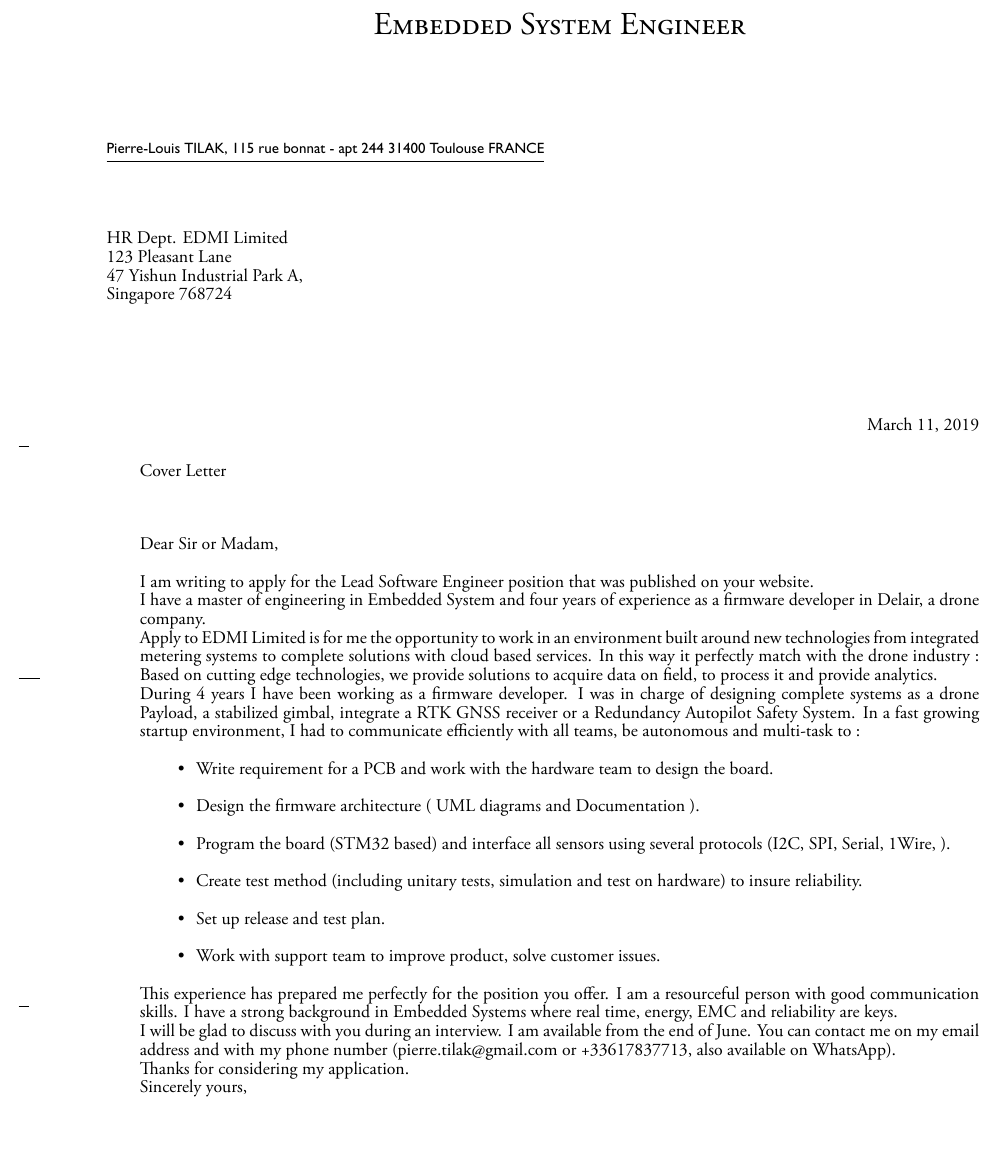
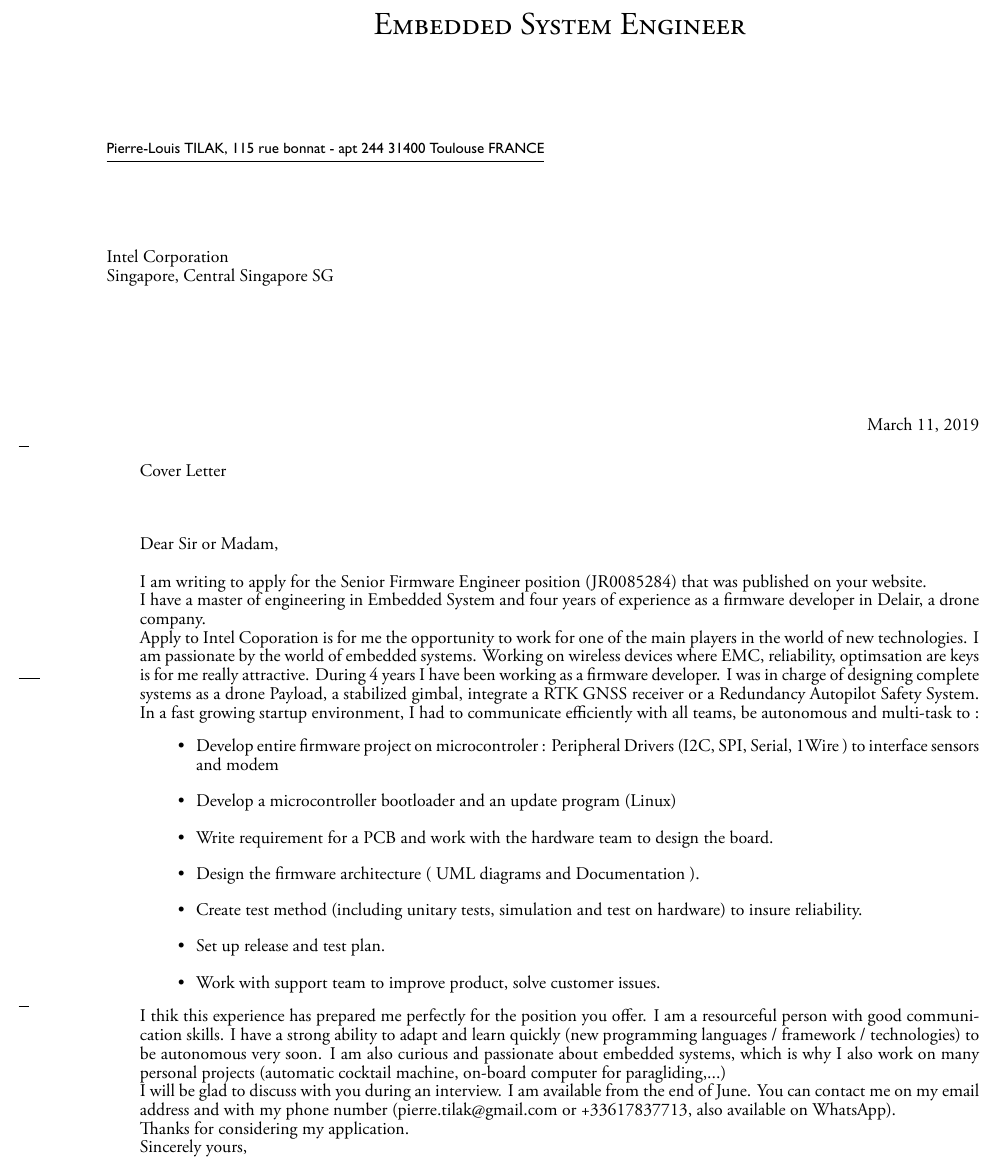
Before and after one commit to tilaktilak/CV, a LaTeX letter (cover_letter.tex): part of the page, cut so that both start at the same text. Compiled offline with XeLaTeX.

Commit message:
Update CoverLetter

```diff
--- a/cover_letter.tex
+++ b/cover_letter.tex
@@ -88,46 +88,37 @@
 %----------------------------------------------------------------------------------------
 
 \begin{letter}{ % Address of the company you are applying to
-HR Dept. EDMI Limited\\
-123 Pleasant Lane\\
-47 Yishun Industrial Park A, \\
-Singapore 768724
+Intel Corporation\\
+Singapore, Central Singapore SG
 }
 
 \setkomavar{subject}{Cover Letter} % This is the bold text saying 'Cover Letter', remove it if you don't like it
 
 \opening{Dear Sir or Madam,}
 
-I am writing to apply for the Lead Software Engineer position that was published on your website.
+I am writing to apply for the Senior Firmware Engineer position (JR0085284) that was published on your website.
 
 I have a master of engineering in Embedded System and four years of experience
 as a firmware developer in Delair, a drone company.
 
-Apply to EDMI Limited is
-for me the opportunity to work in an environment built around new technologies from integrated metering systems to complete
-solutions with cloud based services.
-In this way it perfectly match with
-the drone industry : Based on cutting edge technologies, we provide
-solutions to acquire data on field, to process it and provide analytics.
-
+Apply to Intel Coporation is
+for me the opportunity to work for one of the main players in the world of new technologies.
+I am passionate by the world of embedded systems. Working on wireless devices where EMC, reliability, optimsation are keys is for me really attractive.
 During 4 years I have been working as a firmware developer. I was in charge of
 designing complete systems as a drone Payload, a stabilized gimbal, integrate a RTK
 GNSS receiver or a Redundancy Autopilot Safety System. In a fast growing startup environment, I had to
 communicate efficiently with all teams, be autonomous and multi-task to :
 \begin{itemize}
+\item Develop entire firmware project on microcontroler : Peripheral Drivers (I2C, SPI, Serial, 1Wire ) to interface sensors and modem
+\item Develop a microcontroller bootloader and an update program (Linux)
 \item Write requirement for a PCB and work with the hardware team to design the board.
 \item Design the firmware architecture ( UML diagrams and Documentation ).
-\item Program the board (STM32 based) and interface all sensors using several protocols (I2C, SPI, Serial, 1Wire, ).
 \item Create test method (including unitary tests, simulation and test on hardware) to insure reliability.
 \item Set up release and test plan.
 \item Work with support team to improve product, solve customer issues.
 \end{itemize}
-This experience has prepared me perfectly for the position you offer. I am a
-	resourceful person with good communication skills. I have a strong
-	background in Embedded Systems where real time, energy, EMC and reliability
-	are keys.
-
-
+I thik this experience has prepared me perfectly for the position you offer. I am a resourceful person with good communication skills. I have a strong ability to adapt and learn quickly (new programming languages / framework / technologies) to be autonomous very soon.
+I am also curious and passionate about embedded systems, which is why I also work on many personal projects (automatic cocktail machine, on-board computer for paragliding,...)
 
 I will be glad to discuss with you during an interview. I am available from the
 	end of June. You can contact me on my email address and with my phone
```
Also changed, not shown: cover_letter.tex (6 more changed lines).
